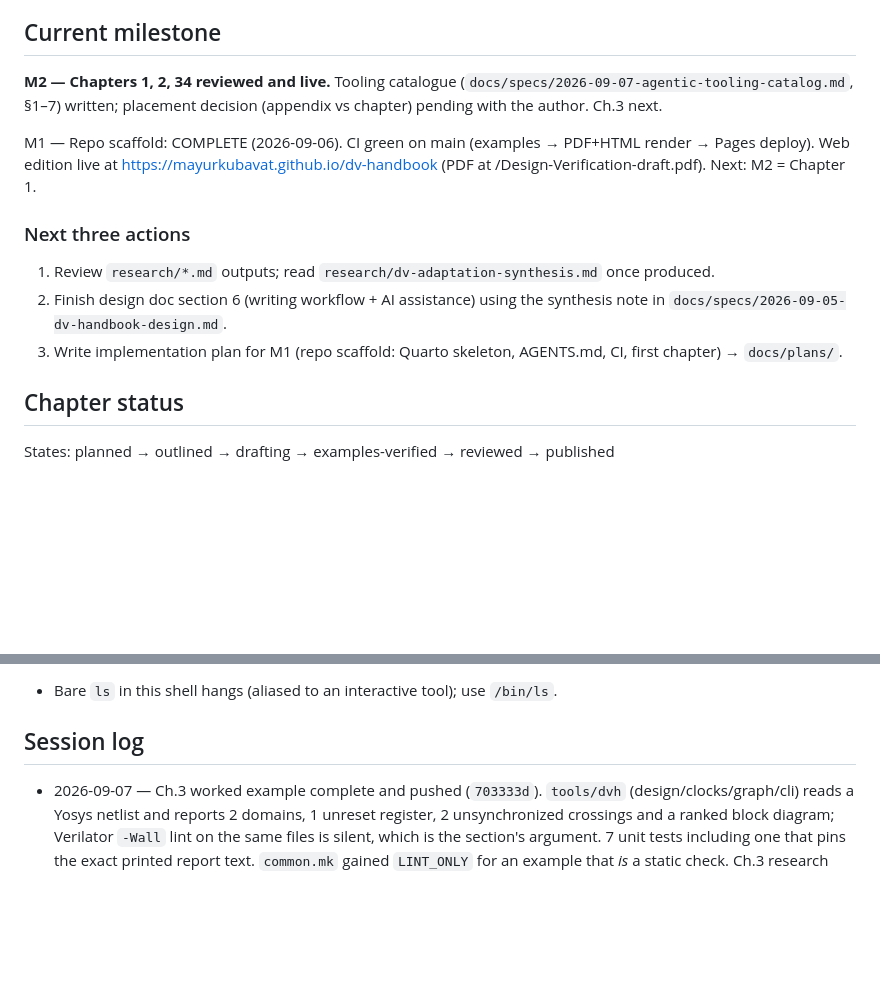
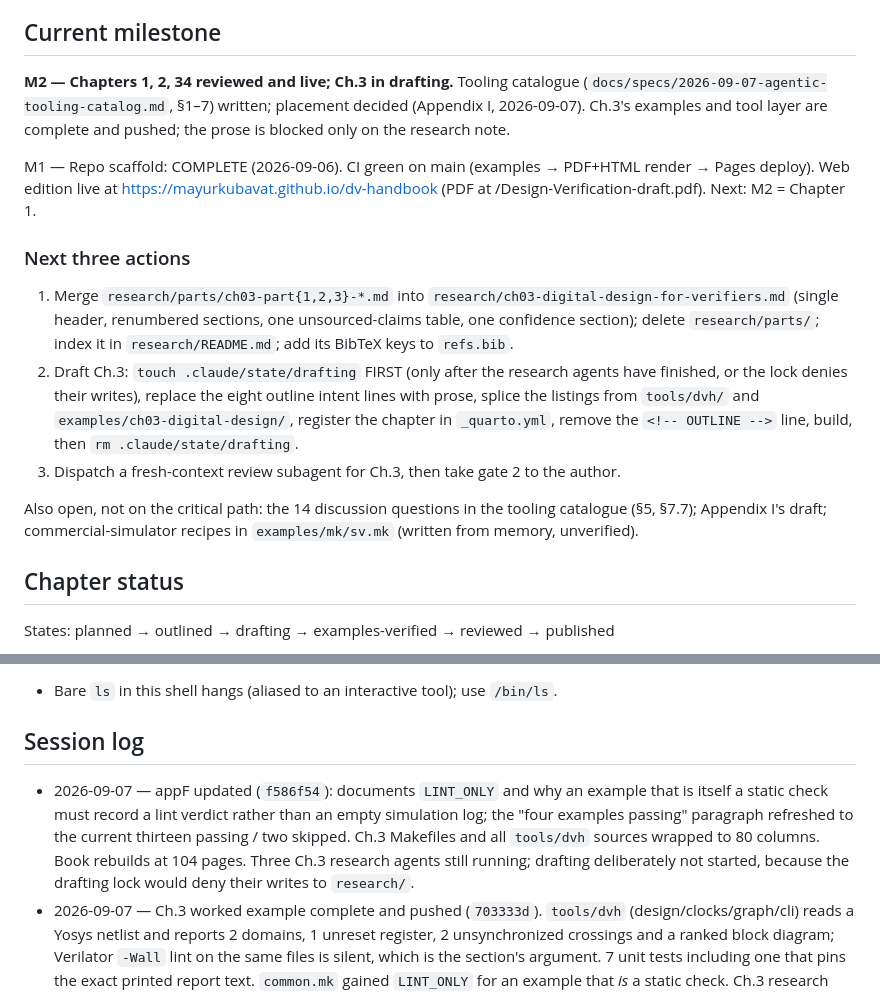
Before and after one commit to mayurkubavat/dv-handbook, a Markdown page: STATUS.md, 2 parts joined by grey strips. Rendered like a GitHub page; blank space fills up the shorter version.

Commit message:
STATUS: Ch.3 examples verified; next actions point at the research merge and draft

```diff
--- a/STATUS.md
+++ b/STATUS.md
@@ -4,14 +4,16 @@
 > Stable conventions live in `AGENTS.md`; this file holds the living state.
 
 ## Current milestone
-**M2 — Chapters 1, 2, 34 reviewed and live.** Tooling catalogue (`docs/specs/2026-09-07-agentic-tooling-catalog.md`, §1–7) written; placement decision (appendix vs chapter) pending with the author. Ch.3 next.
+**M2 — Chapters 1, 2, 34 reviewed and live; Ch.3 in drafting.** Tooling catalogue (`docs/specs/2026-09-07-agentic-tooling-catalog.md`, §1–7) written; placement decided (Appendix I, 2026-09-07). Ch.3's examples and tool layer are complete and pushed; the prose is blocked only on the research note.
 
 M1 — Repo scaffold: COMPLETE (2026-09-06). CI green on main (examples → PDF+HTML render → Pages deploy). Web edition live at https://mayurkubavat.github.io/dv-handbook (PDF at /Design-Verification-draft.pdf). Next: M2 = Chapter 1.
 
 ### Next three actions
-1. Review `research/*.md` outputs; read `research/dv-adaptation-synthesis.md` once produced.
-2. Finish design doc section 6 (writing workflow + AI assistance) using the synthesis note in `docs/specs/2026-09-05-dv-handbook-design.md`.
-3. Write implementation plan for M1 (repo scaffold: Quarto skeleton, AGENTS.md, CI, first chapter) → `docs/plans/`.
+1. Merge `research/parts/ch03-part{1,2,3}-*.md` into `research/ch03-digital-design-for-verifiers.md` (single header, renumbered sections, one unsourced-claims table, one confidence section); delete `research/parts/`; index it in `research/README.md`; add its BibTeX keys to `refs.bib`.
+2. Draft Ch.3: `touch .claude/state/drafting` FIRST (only after the research agents have finished, or the lock denies their writes), replace the eight outline intent lines with prose, splice the listings from `tools/dvh/` and `examples/ch03-digital-design/`, register the chapter in `_quarto.yml`, remove the `<!-- OUTLINE -->` line, build, then `rm .claude/state/drafting`.
+3. Dispatch a fresh-context review subagent for Ch.3, then take gate 2 to the author.
+
+Also open, not on the critical path: the 14 discussion questions in the tooling catalogue (§5, §7.7); Appendix I's draft; commercial-simulator recipes in `examples/mk/sv.mk` (written from memory, unverified).
 
 ## Chapter status
 States: planned → outlined → drafting → examples-verified → reviewed → published
@@ -68,6 +70,7 @@ See `research/README.md` for the index. Active notes:
 - Bare `ls` in this shell hangs (aliased to an interactive tool); use `/bin/ls`.
 
 ## Session log
+- 2026-09-07 — appF updated (`f586f54`): documents `LINT_ONLY` and why an example that is itself a static check must record a lint verdict rather than an empty simulation log; the "four examples passing" paragraph refreshed to the current thirteen passing / two skipped. Ch.3 Makefiles and all `tools/dvh` sources wrapped to 80 columns. Book rebuilds at 104 pages. Three Ch.3 research agents still running; drafting deliberately not started, because the drafting lock would deny their writes to `research/`.
 - 2026-09-07 — Ch.3 worked example complete and pushed (`703333d`). `tools/dvh` (design/clocks/graph/cli) reads a Yosys netlist and reports 2 domains, 1 unreset register, 2 unsynchronized crossings and a ranked block diagram; Verilator `-Wall` lint on the same files is silent, which is the section's argument. 7 unit tests including one that pins the exact printed report text. `common.mk` gained `LINT_ONLY` for an example that *is* a static check. Ch.3 research relaunched as three parallel agents (RTL/FSM/lint, clocks/resets/CDC, pipelines/interfaces/extraction) writing `research/parts/`, to be merged into the note before drafting.
 - 2026-09-07 — Gate 1: Ch.3 outline approved. Yosys 0.68 installed (brew); pyslang in dvbook env. Research subagent relaunched. Starting the worked example's design and tools.
 - 2026-09-07 — Ch.3 outline written (8 sections; worked example builds `tools/dvh` clock-tree, reset-tree and connection-graph tools on a two-clock design with one missing synchronizer). Installing Yosys (brew) and pyslang (dvbook env) for it.
```
